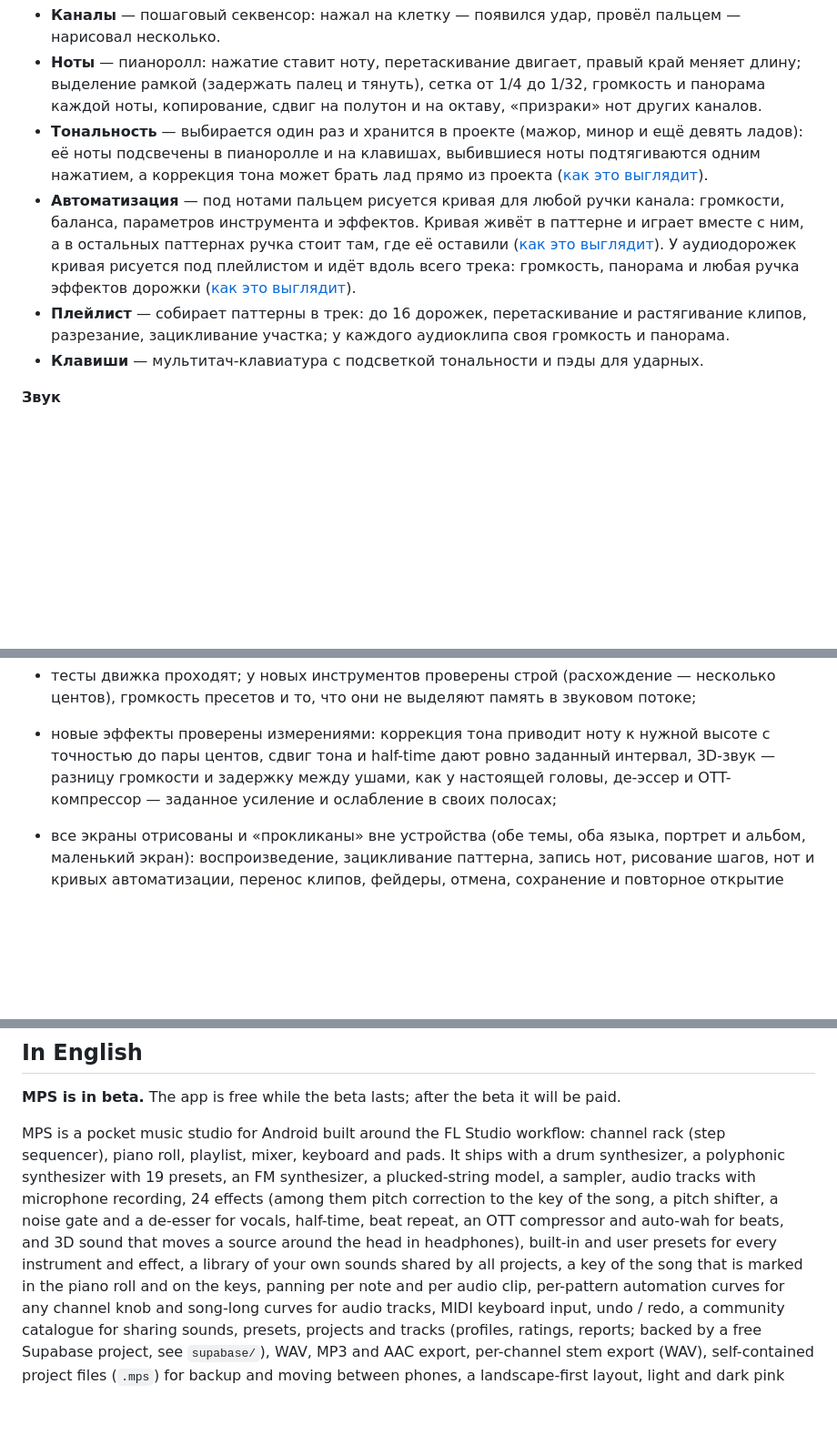
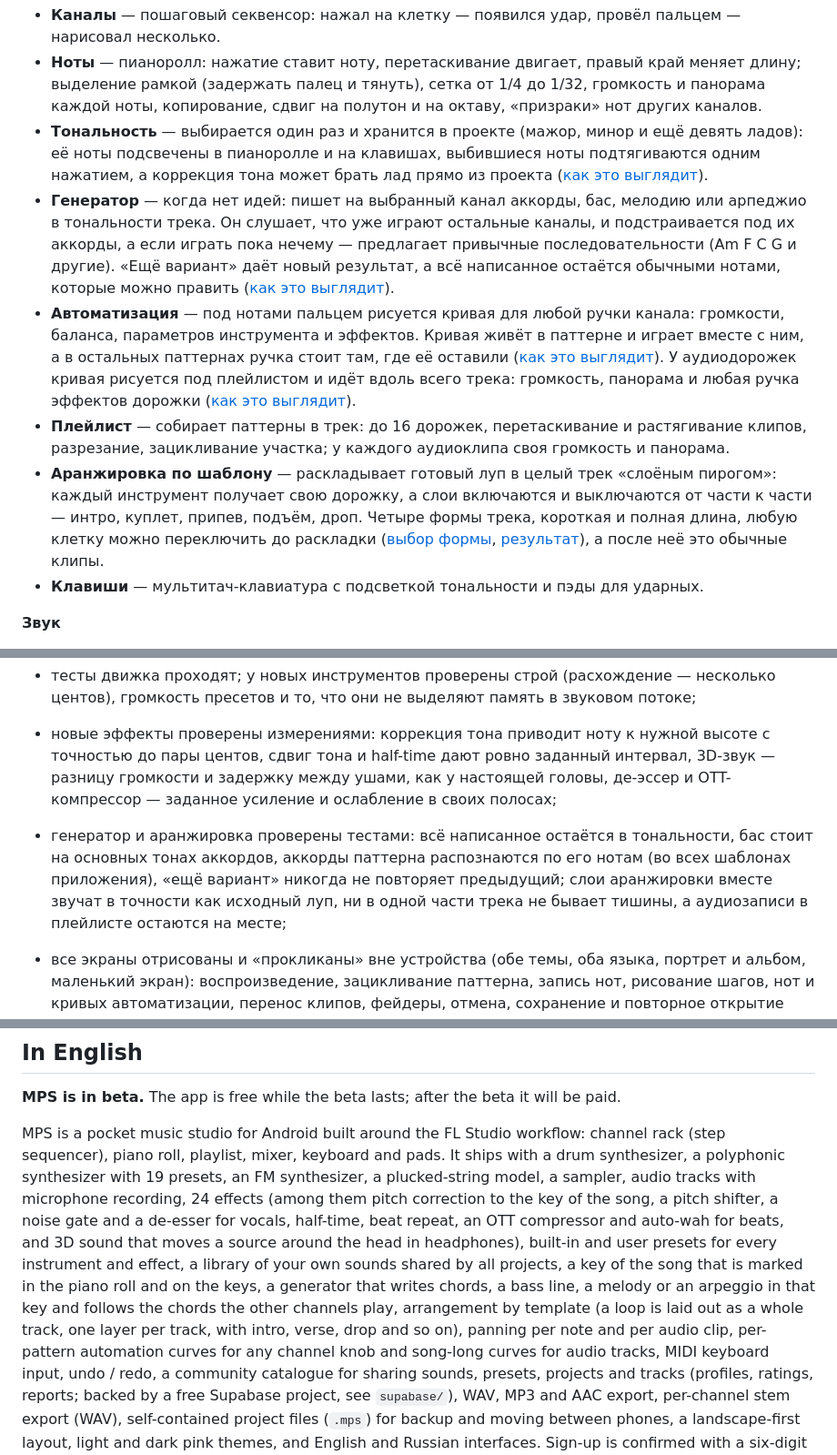
Before and after one commit to ryzhenkahvh/mps, a Markdown page: README.md, 3 parts joined by grey strips. Shown at 91% size. GitHub-like rendering; blank space fills up the shorter version.

```diff
--- a/README.md
+++ b/README.md
@@ -31,6 +31,11 @@ MPS — приложение для Android, в котором можно соб
 - **Тональность** — выбирается один раз и хранится в проекте (мажор, минор и ещё девять ладов): её ноты
   подсвечены в пианоролле и на клавишах, выбившиеся ноты подтягиваются одним нажатием, а коррекция тона
   может брать лад прямо из проекта ([как это выглядит](docs/screenshots/key_light.png)).
+- **Генератор** — когда нет идей: пишет на выбранный канал аккорды, бас, мелодию или арпеджио
+  в тональности трека. Он слушает, что уже играют остальные каналы, и подстраивается под их аккорды, а если
+  играть пока нечему — предлагает привычные последовательности (Am F C G и другие). «Ещё вариант» даёт новый
+  результат, а всё написанное остаётся обычными нотами, которые можно править
+  ([как это выглядит](docs/screenshots/generator_light.png)).
 - **Автоматизация** — под нотами пальцем рисуется кривая для любой ручки канала: громкости, баланса,
   параметров инструмента и эффектов. Кривая живёт в паттерне и играет вместе с ним, а в остальных
   паттернах ручка стоит там, где её оставили ([как это выглядит](docs/screenshots/automation_light.png)).
@@ -38,6 +43,11 @@ MPS — приложение для Android, в котором можно соб
   и любая ручка эффектов дорожки ([как это выглядит](docs/screenshots/track_automation_light.png)).
 - **Плейлист** — собирает паттерны в трек: до 16 дорожек, перетаскивание и растягивание клипов,
   разрезание, зацикливание участка; у каждого аудиоклипа своя громкость и панорама.
+- **Аранжировка по шаблону** — раскладывает готовый луп в целый трек «слоёным пирогом»: каждый инструмент
+  получает свою дорожку, а слои включаются и выключаются от части к части — интро, куплет, припев, подъём, дроп.
+  Четыре формы трека, короткая и полная длина, любую клетку можно переключить до раскладки
+  ([выбор формы](docs/screenshots/arrange_sheet_light.png), [результат](docs/screenshots/arrange_light.png)),
+  а после неё это обычные клипы.
 - **Клавиши** — мультитач-клавиатура с подсветкой тональности и пэды для ударных.
 
 **Звук**
@@ -209,6 +221,10 @@ app/src/main/java/jxpix/proger/mps/
 - новые эффекты проверены измерениями: коррекция тона приводит ноту к нужной высоте с точностью до пары центов,
   сдвиг тона и half-time дают ровно заданный интервал, 3D-звук — разницу громкости и задержку между ушами,
   как у настоящей головы, де-эссер и OTT-компрессор — заданное усиление и ослабление в своих полосах;
+- генератор и аранжировка проверены тестами: всё написанное остаётся в тональности, бас стоит на основных
+  тонах аккордов, аккорды паттерна распознаются по его нотам (во всех шаблонах приложения), «ещё вариант»
+  никогда не повторяет предыдущий; слои аранжировки вместе звучат в точности как исходный луп, ни в одной
+  части трека не бывает тишины, а аудиозаписи в плейлисте остаются на месте;
 - все экраны отрисованы и «прокликаны» вне устройства (обе темы, оба языка, портрет и альбом, маленький экран):
   воспроизведение, зацикливание паттерна, запись нот, рисование шагов, нот и кривых автоматизации, перенос клипов, фейдеры,
   отмена, сохранение и повторное открытие проекта, экспорт в WAV и MP3, экспорт по дорожкам,
@@ -269,7 +285,10 @@ piano roll, playlist, mixer, keyboard and pads. It ships with a drum synthesizer
 24 effects (among them pitch correction to the key of the song, a pitch shifter, a noise gate and a de-esser for
 vocals, half-time, beat repeat, an OTT compressor and auto-wah for beats, and 3D sound that moves a source around the
 head in headphones), built-in and user presets for every instrument and effect, a library of your own sounds shared
-by all projects, a key of the song that is marked in the piano roll and on the keys, panning per note and per audio clip,
+by all projects, a key of the song that is marked in the piano roll and on the keys, a generator that writes chords,
+a bass line, a melody or an arpeggio in that key and follows the chords the other channels play, arrangement by
+template (a loop is laid out as a whole track, one layer per track, with intro, verse, drop and so on),
+panning per note and per audio clip,
 per-pattern automation curves for any channel knob and song-long curves for audio tracks, MIDI keyboard input,
 undo / redo, a community catalogue for sharing sounds, presets,
 projects and tracks (profiles, ratings, reports; backed by a free Supabase project, see `supabase/`),
```
Also changed, not shown: other parts of README.md (+4 -2 lines), docs/screenshots/arrange_light.png (added), docs/screenshots/arrange_sheet_light.png (added), docs/screenshots/generator_light.png (added), 15 other files.
